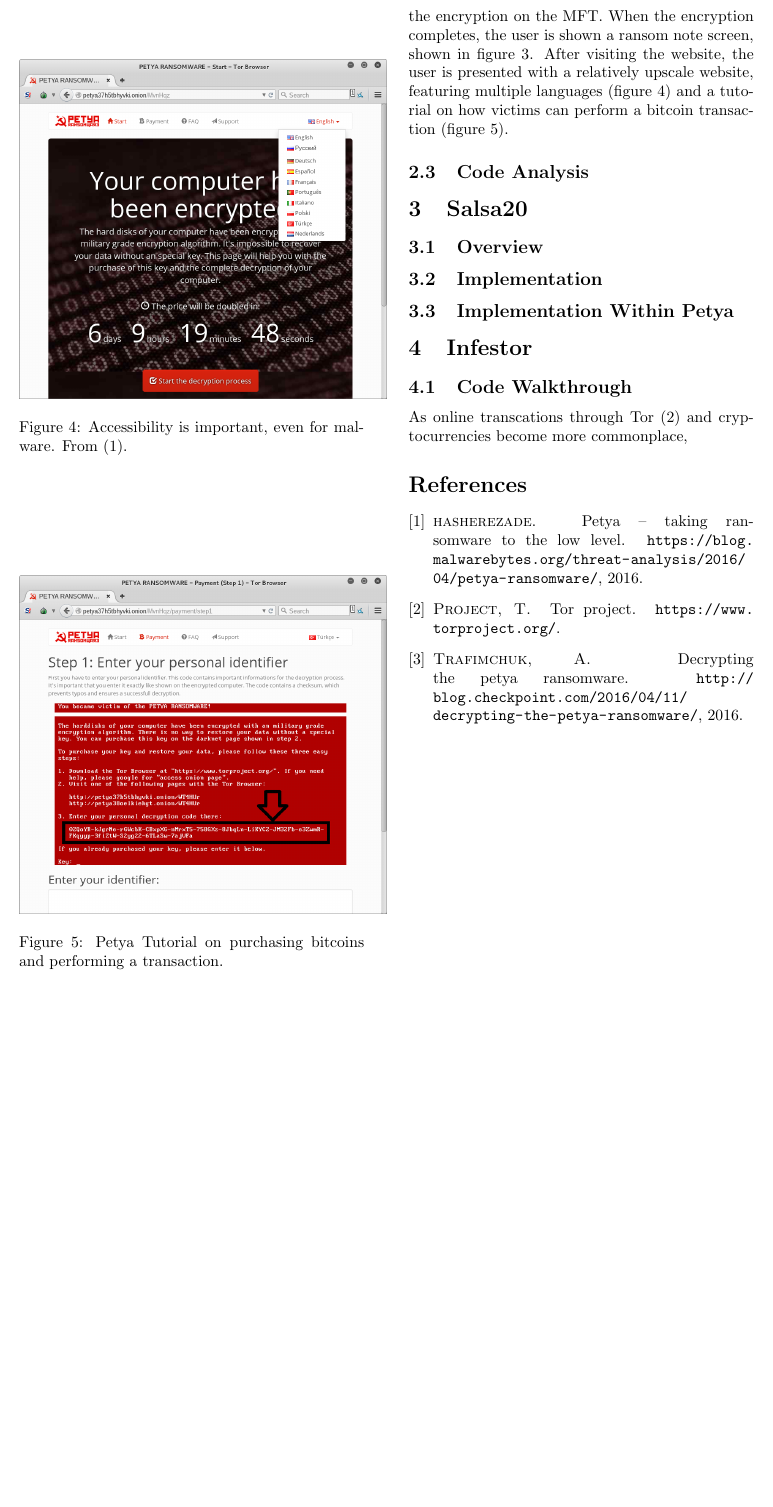
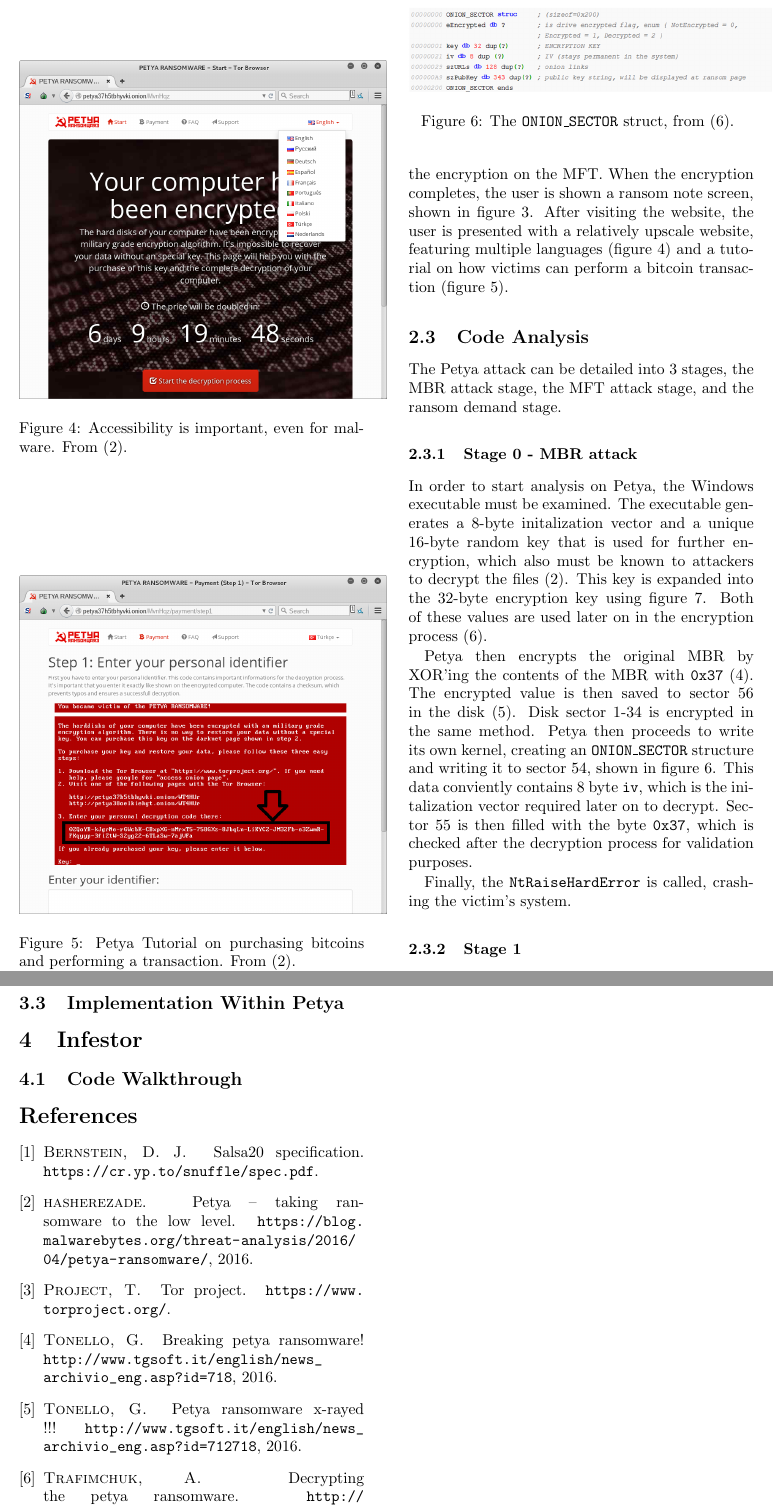
Before and after one commit to peixian/Infestor, a LaTeX paper (paper/paper.tex): part of page 2 of 2 before the commit and two parts of pages 2 and 3 of 3 after it, the two joined at a grey line, cut at the place of the change, the shorter picture padded with empty space. Compiled offline with pdfLaTeX.

Commit message:
Add stage 1 of petya

```diff
--- a/paper/paper.tex
+++ b/paper/paper.tex
@@ -13,13 +13,13 @@
 \usepackage{cite}
 \usepackage{natbib}
 \usepackage{amsmath}
-\usepackage{algorithm}
-\usepackage[noend]{algpseudocode}
-\usepackage[]{units}
+\usepackage{listings}
 
+\newcommand{\code}[1]{\texttt{#1}}
 \graphicspath{ {../images/} }
 \bibliographystyle{acm}
 \setlength{\columnsep}{1cm}
+\lstset{language=C}
 
 \begin{document}
 
@@ -65,10 +65,18 @@ Petya is a relatively new ransomware variant, only starting to appear within the
 \end{figure}
 \begin{figure}
 	\includegraphics[width = 0.5\textwidth]{victimTutorial.png}
-	\caption{Petya Tutorial on purchasing bitcoins and performing a transaction. }
+	\caption{Petya Tutorial on purchasing bitcoins and performing a transaction. From \cite{lowLevelPetya}.}
 	\label{fig:victimTutorial}
 \end{figure}
 Petya is usually destributed through a zip file \cite{lowLevelPetya}, containing two other files: 1. a photo of a young man, puporting to be an applicant and 2. an executable, disguised as a csv file, shown in figure \ref{fig:petya}.
-After opening the executable, Petya calls an undocumented API called NtRaiseHardError. The computer then promptly crashes and boots into a fake CHKDSK scan, shown in figure \ref{fig:fakechk}, which starts the encryption on the MFT. When the encryption completes, the user is shown a ransom note screen, shown in figure \ref{fig:ransomScreen}. After visiting the website, the user is presented with a relatively upscale website, featuring multiple languages (figure \ref{fig:victimSite}) and a tutorial on how victims can perform a bitcoin transaction (figure \ref{fig:victimTutorial}).
+After opening the executable, Petya calls an undocumented API called \code{NtRaiseHardError}. The computer then promptly crashes and boots into a fake CHKDSK scan, shown in figure \ref{fig:fakechk}, which starts the encryption on the MFT. When the encryption completes, the user is shown a ransom note screen, shown in figure \ref{fig:ransomScreen}. After visiting the website, the user is presented with a relatively upscale website, featuring multiple languages (figure \ref{fig:victimSite}) and a tutorial on how victims can perform a bitcoin transaction (figure \ref{fig:victimTutorial}).
 \subsection{Code Analysis}
+The Petya attack can be detailed into 3 stages, the MBR attack stage, the MFT attack stage, and the ransom demand stage.
+\subsubsection{Stage 0 - MBR attack}
+In order to start analysis on Petya, the Windows executable must be examined. The executable generates a 8-byte initalization vector and a unique 16-byte random key that is used for further encryption, which also must be known to attackers to decrypt the files \cite{lowLevelPetya}. This key is expanded into the 32-byte encryption key using figure \ref{ls:key_expand}. Both of these values are used later on in the encryption process \cite{decryptPetya}.
 
+Petya then encrypts the original MBR by XOR'ing the contents of the MBR with \code{0x37} \cite{breakingPetya}. The encrypted value is then saved to sector 56 in the disk \cite{xrayPetya}. Disk sector 1-34 is encrypted in the same method. Petya then proceeds to write its own kernel, creating an \code{ONION\_SECTOR} structure and writing it to sector 54, shown in figure \ref{fig:onion_sector}. This data conviently contains 8 byte \code{iv}, which is the initalization vector required later on to decrypt. Sector 55 is then filled with the byte \code{0x37}, which is checked after the decryption process for validation purposes.
+
+\begin{figure}
+	\includegraphics[width = 0.5\textwidth]{onion_sector.png}
+	\caption{The \code{ONION\_SECTOR} struct, from \cite{decryptPetya}. }
@@ -75,3 +89,14 @@ After opening the executable, Petya calls an undocumented API called NtRaiseHard
+	\label{ls:key_expand}
+\end{figure*}
+
+Finally, the \code{NtRaiseHardError} is called, crashing the victim's system.
+
+\subsubsection{Stage 1}
+The system drive name is then queried
+
+
+
+Upon reboot, the kernel calls the fake CHKDSK and encrpyts the MFT using Salsa20 \cite{salsa20Spec}.
 \section{Salsa20}
 \subsection{Overview}
 \subsection{Implementation}
@@ -80,8 +105,6 @@ After opening the executable, Petya calls an undocumented API called NtRaiseHard
 \section{Infestor}
 \subsection{Code Walkthrough}
 
-
-As online transcations through Tor \cite{tor} and cryptocurrencies become more commonplace,
 \bibliography{paper}
 
 \end{document}
```
Also changed, not shown: images/onion_sector.png (added), paper/paper.pdf, paper/paper.tex (6 more changed lines), 3 other files.
